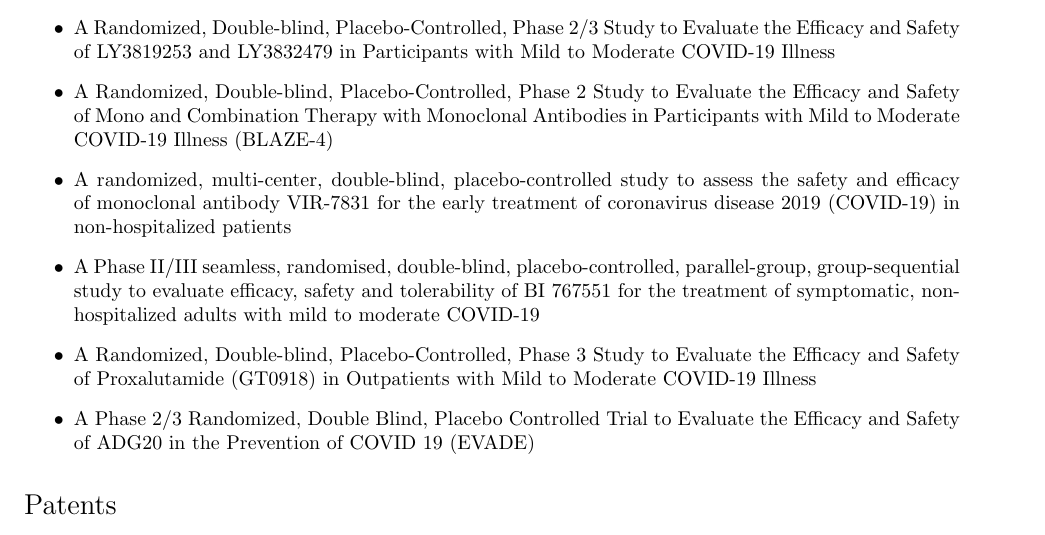
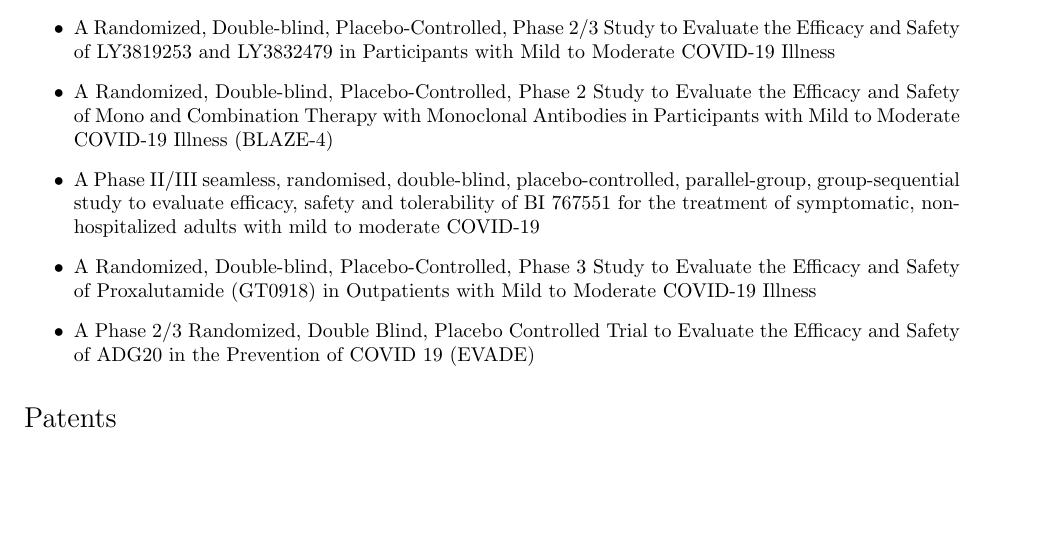
Before and after one commit to kannanputhuval/kkp-cv, a LaTeX CV (Puthuval, K.K. Resume.tex): part of page 1 of 2, cut so that both start at the same text, the shorter picture padded with empty space. Compiled offline with pdfLaTeX.

Commit message:
Remove study added by mistake

```diff
--- a/Puthuval, K.K. Resume.tex
+++ b/Puthuval, K.K. Resume.tex
@@ -166,7 +166,6 @@
 
     \item A Randomized, Double-blind, Placebo-Controlled, Phase 2/3 Study to Evaluate the Efficacy and Safety of LY3819253 and LY3832479 in Participants with Mild to Moderate COVID-19 Illness
     \item A Randomized, Double-blind, Placebo-Controlled, Phase 2 Study to Evaluate the Efficacy and Safety of Mono and Combination Therapy with Monoclonal Antibodies in Participants with Mild to Moderate COVID-19 Illness (BLAZE-4)
-    \item A randomized, multi-center, double-blind, placebo-controlled study to assess the safety and efficacy of monoclonal antibody VIR-7831 for the early treatment of coronavirus disease 2019 (COVID-19) in non-hospitalized patients
     \item A Phase II/III seamless, randomised, double-blind, placebo-controlled, parallel-group, group-sequential study to evaluate efficacy, safety and tolerability of BI 767551 for the treatment of symptomatic, non-hospitalized adults with mild to moderate COVID-19
     \item A Randomized, Double-blind, Placebo-Controlled, Phase 3 Study to Evaluate the Efficacy and Safety of Proxalutamide (GT0918) in Outpatients with Mild to Moderate COVID-19 Illness
     \item A Phase 2/3 Randomized, Double Blind, Placebo Controlled Trial to Evaluate the Efficacy and Safety of ADG20 in the Prevention of COVID 19 (EVADE)
```
Also changed, not shown: Puthuval, K.K. Resume.pdf.
